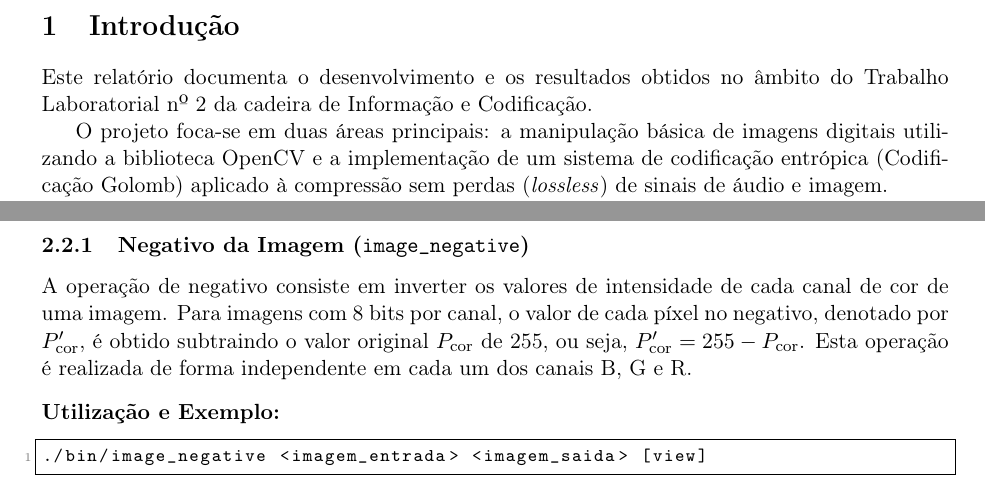
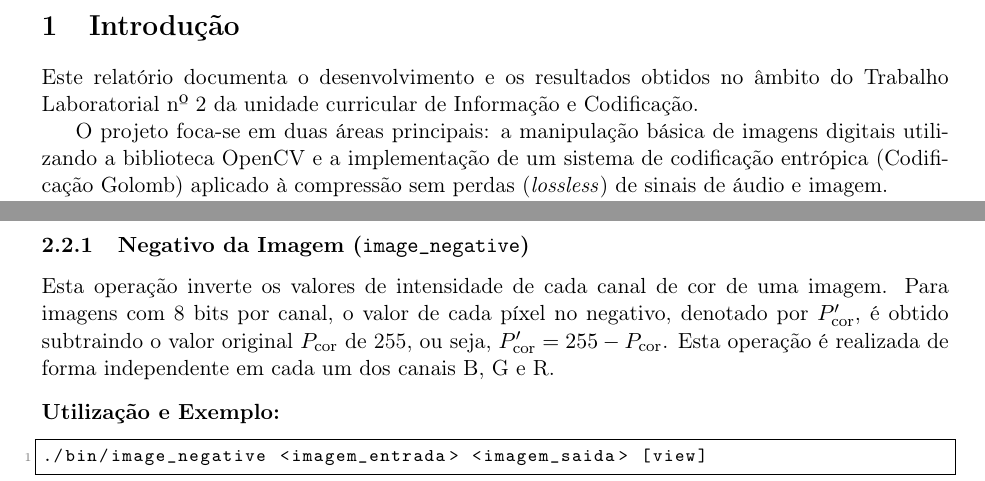
Before and after one commit to Rubenc1234/IC_miniP1, a LaTeX document (Project2/doc/relatorio/relatorio.tex): two parts of pages 3 and 5 of 13, joined at a grey line, cut so that both start at the same text. Compiled offline with pdfLaTeX.

Commit message:
correcoes

```diff
--- a/Project2/doc/relatorio/relatorio.tex
+++ b/Project2/doc/relatorio/relatorio.tex
@@ -92,7 +92,7 @@
 % ----------------------------------------------------------------------------------
 \section{Introdução}
 
-Este relatório documenta o desenvolvimento e os resultados obtidos no âmbito do Trabalho Laboratorial nº 2 da cadeira de Informação e Codificação.
+Este relatório documenta o desenvolvimento e os resultados obtidos no âmbito do Trabalho Laboratorial nº 2 da unidade curricular de Informação e Codificação.
 
 O projeto foca-se em duas áreas principais: a manipulação básica de imagens digitais utilizando a biblioteca OpenCV e a implementação de um sistema de codificação entrópica (Codificação Golomb) aplicado à compressão sem perdas (\textit{lossless}) de sinais de áudio e imagem.
 
@@ -165,7 +165,7 @@ A Figura~\ref{fig:canais_extraidos} mostra o resultado da extração dos três c
 Este programa engloba um conjunto de operações geométricas e de intensidade sobre imagens, implementadas através da manipulação direta dos píxeis, sem recurso a funções específicas do OpenCV para essas transformações. Foram criados programas separados para cada operação para maior clareza.
 
 \subsubsection{Negativo da Imagem (\texttt{image\_negative})}
-A operação de negativo consiste em inverter os valores de intensidade de cada canal de cor de uma imagem.
+Esta operação inverte os valores de intensidade de cada canal de cor de uma imagem.
 Para imagens com 8 bits por canal, o valor de cada píxel no negativo, denotado por $P'_{\text{cor}}$, é obtido subtraindo o valor original $P_{\text{cor}}$ de 255, ou seja,
 $P'_{\text{cor}} = 255 - P_{\text{cor}}$.
 Esta operação é realizada de forma independente em cada um dos canais B, G e R.
```
